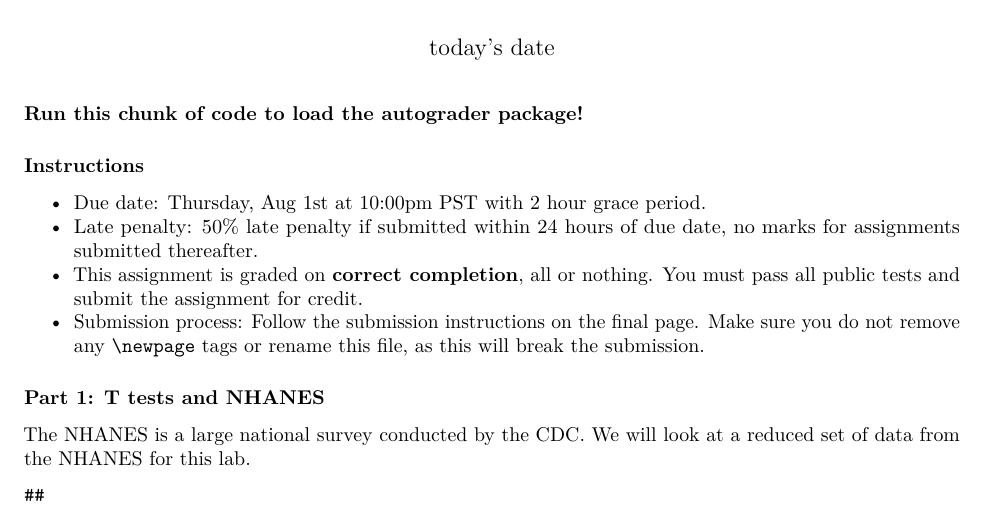
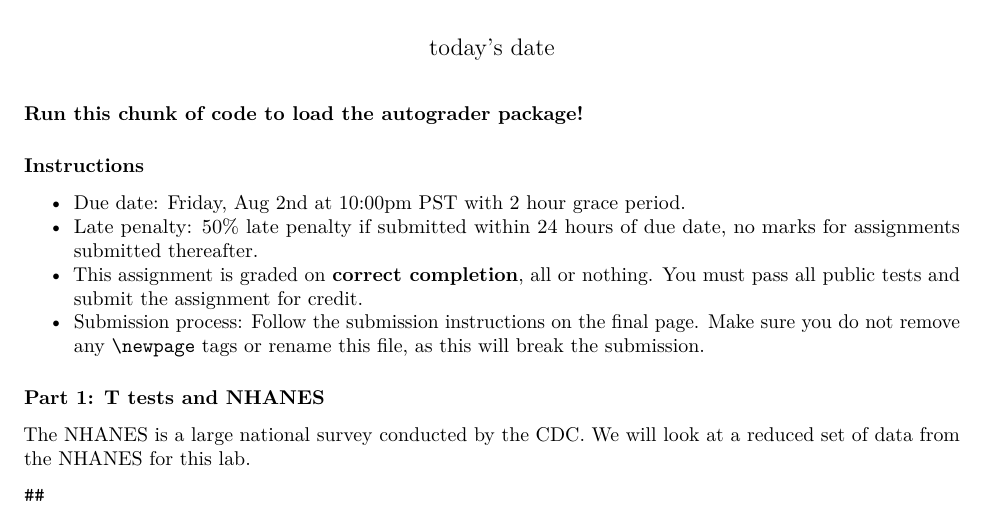
Before and after one commit to ph142-ucb/ph142-su24, an R Markdown document (lab/lab09/lab09.Rmd): part of page 1 of 16, cut so that both start at the same text. Rendered offline with R 4.5, knitr and Pandoc, then LaTeX, with nearby package versions; some code elsewhere in the file could not run offline.

Commit message:
lab 9 date

````diff
--- a/lab/lab09/lab09.Rmd
+++ b/lab/lab09/lab09.Rmd
@@ -12,9 +12,8 @@ library(testthat)
 ```
 
 ### Instructions
-* Due date: Thursday, Aug 1st at 10:00pm PST with 2 hour grace period.
-* Late penalty: 50% late penalty if submitted within 24 hours of due date, no
-marks for assignments submitted thereafter.
+* Due date: Friday, Aug 2nd at 10:00pm PST with 2 hour grace period.
+* Late penalty: 50% late penalty if submitted within 24 hours of due date, no marks for assignments submitted thereafter.
 * This assignment is graded on **correct completion**, all or nothing. You must pass all public tests and submit the assignment for credit.
 * Submission process: Follow the submission instructions on the final page. Make sure you do not remove any `\newpage` tags or rename this file, as this will break the submission.
 
````
Also changed, not shown: 1 other file.
